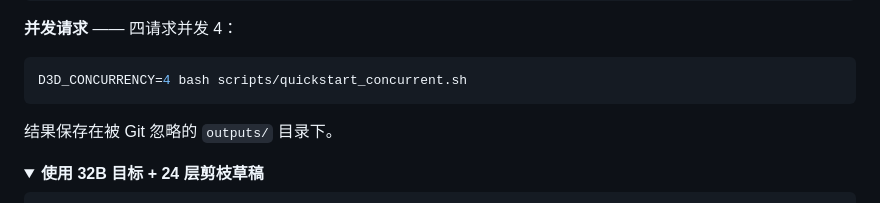
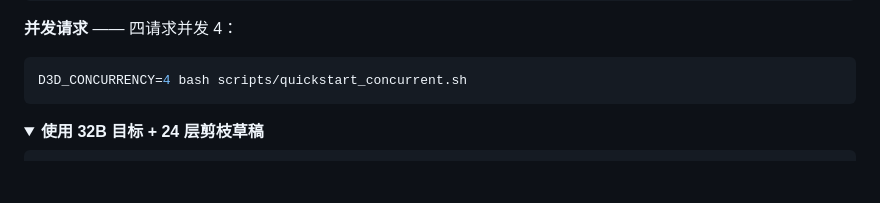
Before and after one commit to linguancong524/D3D, a Markdown page: README.zh-CN.md, the part around the change. GitHub-like rendering; folded sections open; blank space fills up the shorter version.

````diff
--- a/README.zh-CN.md
+++ b/README.zh-CN.md
@@ -116,8 +116,6 @@ bash scripts/quickstart_single.sh
 D3D_CONCURRENCY=4 bash scripts/quickstart_concurrent.sh
 ```
 
-结果保存在被 Git 忽略的 `outputs/` 目录下。
-
 <details>
 <summary><strong>使用 32B 目标 + 24 层剪枝草稿</strong></summary>
 
````
Also changed, not shown: README.md (+0 -2 lines).
